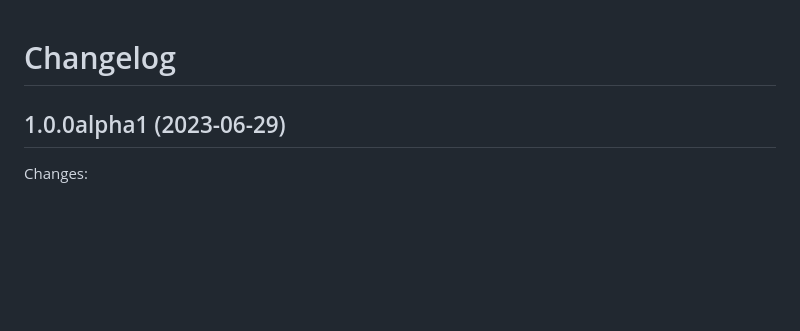
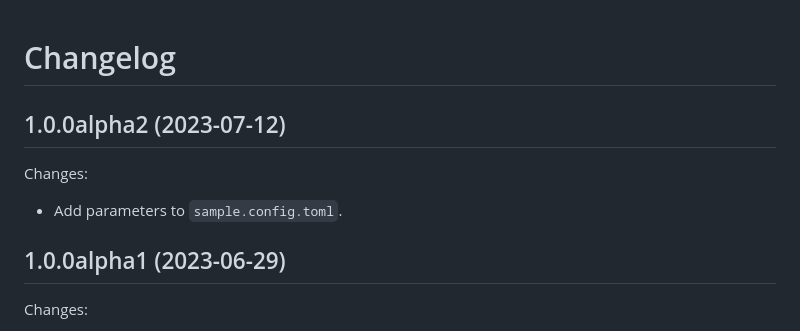
Before and after one commit to whiskyechobravo/kerkoapp, a Markdown page: CHANGELOG.md, the part around the change. GitHub-like rendering; blank space fills up the shorter version.

Commit message:
Update changelog.

```diff
--- a/CHANGELOG.md
+++ b/CHANGELOG.md
@@ -1,4 +1,11 @@
 # Changelog
+
+## 1.0.0alpha2 (2023-07-12)
+
+Changes:
+
+- Add parameters to `sample.config.toml`.
+
 
 ## 1.0.0alpha1 (2023-06-29)
 
```
